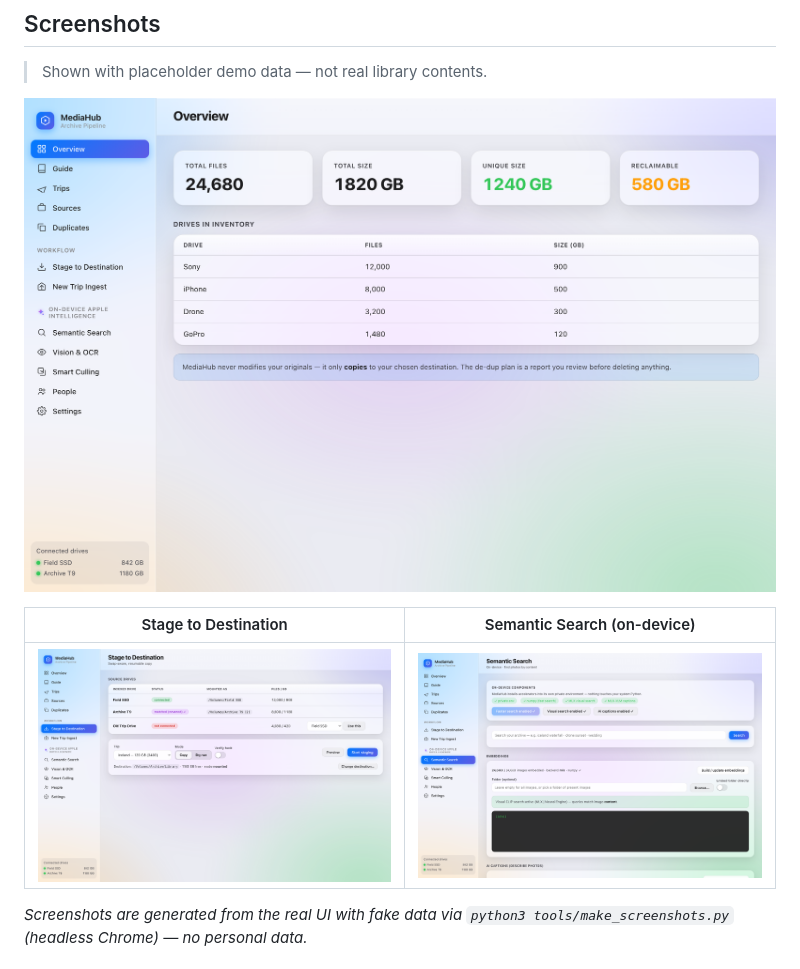
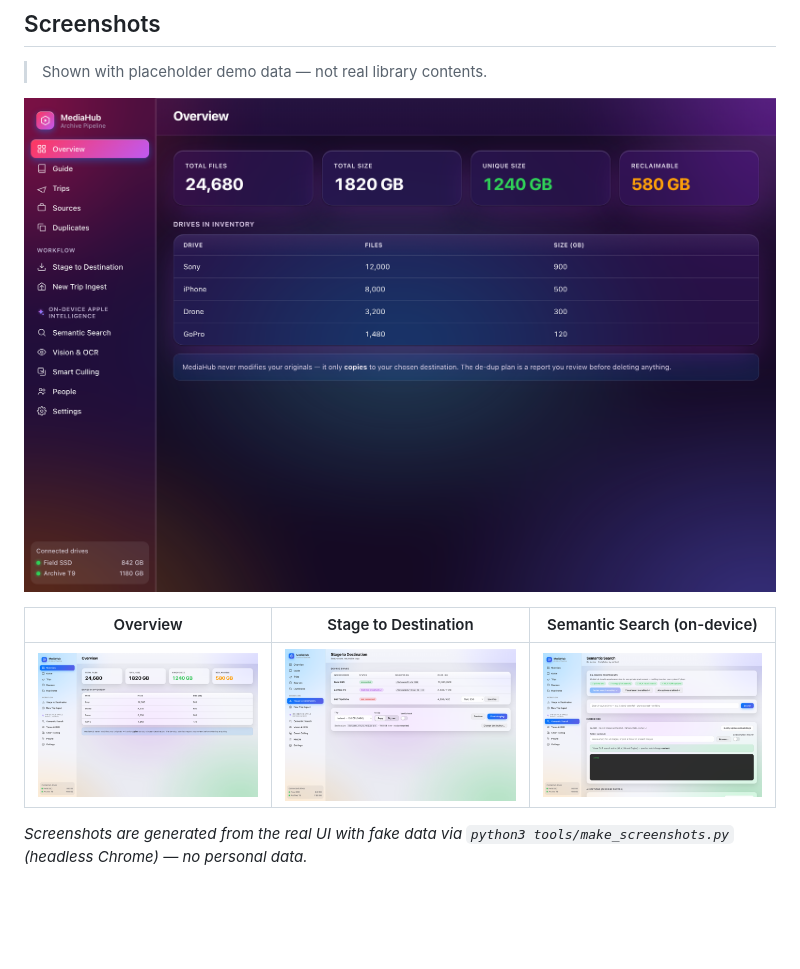
Before and after one commit to modikush80/MediaHub, a Markdown page: README.md, the part around the change. GitHub-like rendering; pictures changed too: docs/screenshots/hero-aurora.png (added), docs/screenshots/overview.png, docs/screenshots/stage.png; blank space fills up the shorter version.

Commit message:
Add Aurora-themed hero screenshot

```diff
--- a/README.md
+++ b/README.md
@@ -17,11 +17,11 @@ sidebar app, light/dark/Aurora themes), optionally wrapped in a native SwiftUI w
 
 > Shown with placeholder demo data — not real library contents.
 
-![Overview](docs/screenshots/overview.png)
+![MediaHub — Aurora theme](docs/screenshots/hero-aurora.png)
 
-| Stage to Destination | Semantic Search (on-device) |
-|---|---|
-| ![Stage](docs/screenshots/stage.png) | ![Search](docs/screenshots/search.png) |
+| Overview | Stage to Destination | Semantic Search (on-device) |
+|---|---|---|
+| ![Overview](docs/screenshots/overview.png) | ![Stage](docs/screenshots/stage.png) | ![Search](docs/screenshots/search.png) |
 
 *Screenshots are generated from the real UI with fake data via
 `python3 tools/make_screenshots.py` (headless Chrome) — no personal data.*
```
Also changed, not shown: 1 other file.
